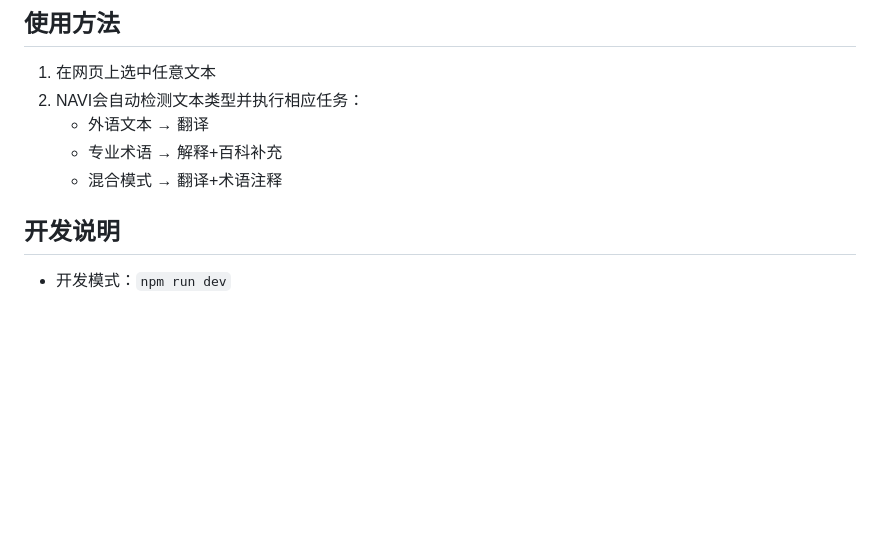
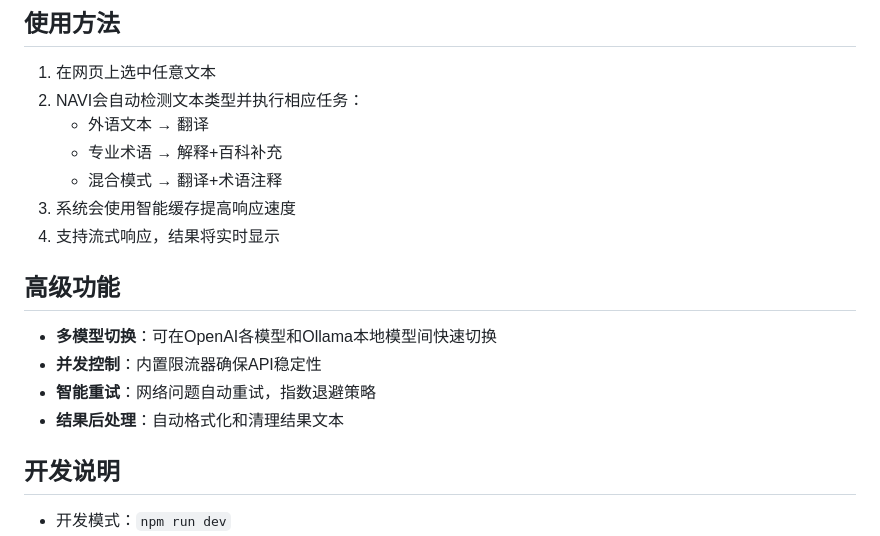
Before and after one commit to UFOAlastor/NAVI, a Markdown page: README.md, the part around the change printed below. Drawn GitHub-style; blank space fills up the shorter version.

```diff
--- a/README.md
+++ b/README.md
@@ -50,6 +60,15 @@ npm run build
    - 外语文本 → 翻译
    - 专业术语 → 解释+百科补充
    - 混合模式 → 翻译+术语注释
+3. 系统会使用智能缓存提高响应速度
+4. 支持流式响应，结果将实时显示
+
+## 高级功能
+
+- **多模型切换**：可在OpenAI各模型和Ollama本地模型间快速切换
+- **并发控制**：内置限流器确保API稳定性
+- **智能重试**：网络问题自动重试，指数退避策略
+- **结果后处理**：自动格式化和清理结果文本
 
 ## 开发说明
 
```
Also changed, not shown: other parts of README.md (+16 -3 lines), image/README/1742638449730.png (added), image/README/1742638552517.png (added), image/README/1742639034793.png (added).
